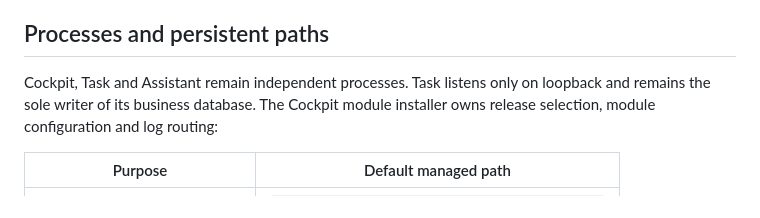
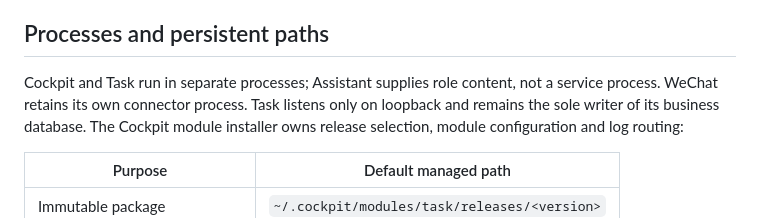
Before and after one commit to waksana/cockpit-task, a Markdown page: docs/module.md, the part around the change. Rendered like a GitHub page.

Commit message:
Clarify content-only Assistant module boundary
Co-authored-by: Copilot <223556219+Copilot@users.noreply.github.com>

```diff
--- a/docs/module.md
+++ b/docs/module.md
@@ -66,7 +66,8 @@ result whose notification failed. Normal record/history reads remain passive.
 
 ## Processes and persistent paths
 
-Cockpit, Task and Assistant remain independent processes. Task listens only on
+Cockpit and Task run in separate processes; Assistant supplies role content, not
+a service process. WeChat retains its own connector process. Task listens only on
 loopback and remains the sole writer of its business database. The Cockpit module
 installer owns release selection, module configuration and log routing:
 
```
